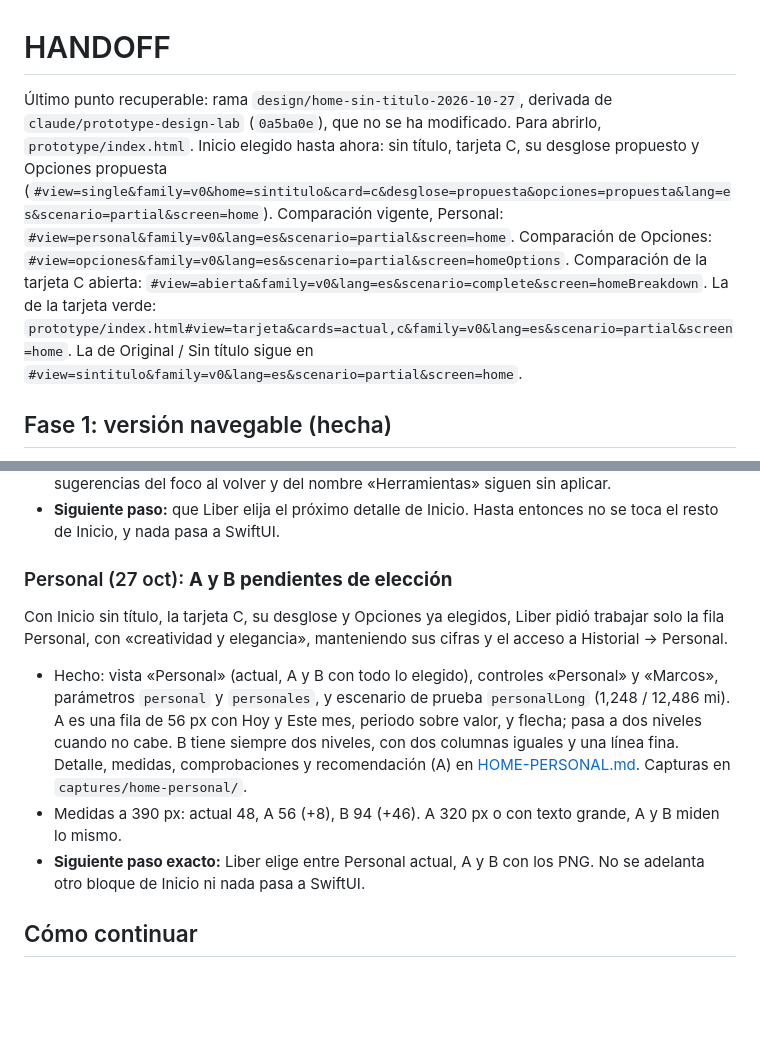
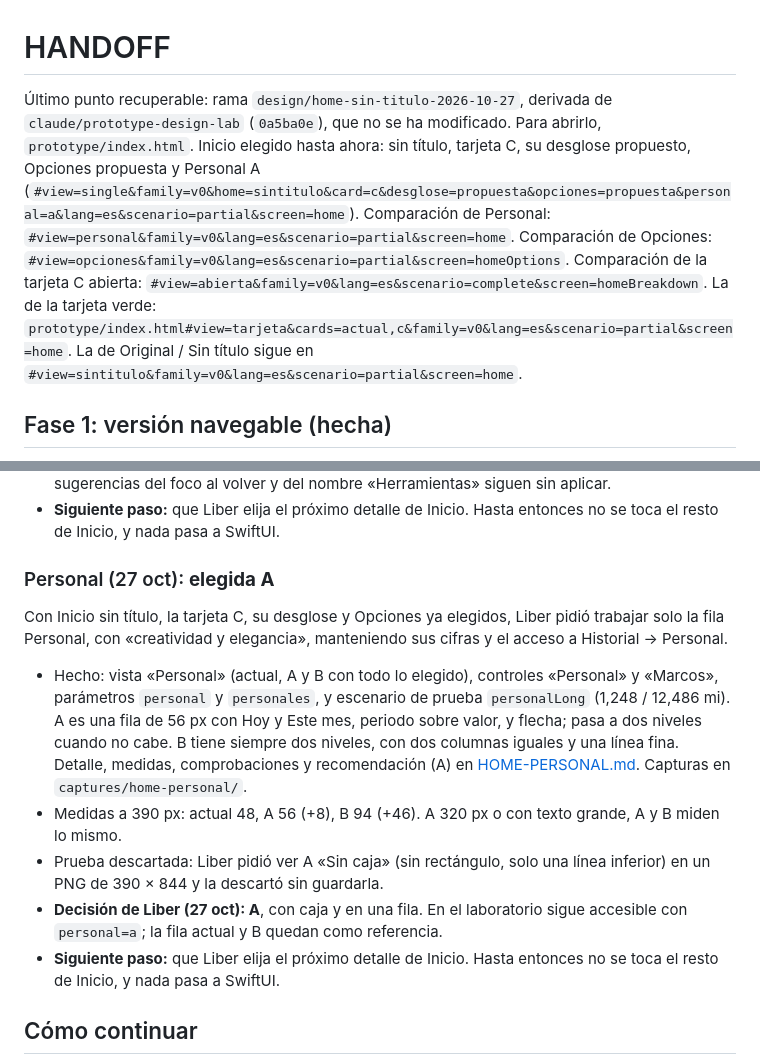
Before and after one commit to LiberVaronaG/earnly-design-lab, a Markdown page: prototype/HANDOFF.md, 2 parts joined by grey strips. GitHub-like rendering; blank space fills up the shorter version.

Commit message:
docs(design): record Liber's choice of the one-row Personal composition A
Co-Authored-By: Claude Opus 5.5 <noreply@anthropic.com>

```diff
--- a/prototype/HANDOFF.md
+++ b/prototype/HANDOFF.md
@@ -1,6 +1,6 @@
 # HANDOFF
 
-Último punto recuperable: rama `design/home-sin-titulo-2026-10-27`, derivada de `claude/prototype-design-lab` (`0a5ba0e`), que no se ha modificado. Para abrirlo, `prototype/index.html`. Inicio elegido hasta ahora: sin título, tarjeta C, su desglose propuesto y Opciones propuesta (`#view=single&family=v0&home=sintitulo&card=c&desglose=propuesta&opciones=propuesta&lang=es&scenario=partial&screen=home`). Comparación vigente, Personal: `#view=personal&family=v0&lang=es&scenario=partial&screen=home`. Comparación de Opciones: `#view=opciones&family=v0&lang=es&scenario=partial&screen=homeOptions`. Comparación de la tarjeta C abierta: `#view=abierta&family=v0&lang=es&scenario=complete&screen=homeBreakdown`. La de la tarjeta verde: `prototype/index.html#view=tarjeta&cards=actual,c&family=v0&lang=es&scenario=partial&screen=home`. La de Original / Sin título sigue en `#view=sintitulo&family=v0&lang=es&scenario=partial&screen=home`.
+Último punto recuperable: rama `design/home-sin-titulo-2026-10-27`, derivada de `claude/prototype-design-lab` (`0a5ba0e`), que no se ha modificado. Para abrirlo, `prototype/index.html`. Inicio elegido hasta ahora: sin título, tarjeta C, su desglose propuesto, Opciones propuesta y Personal A (`#view=single&family=v0&home=sintitulo&card=c&desglose=propuesta&opciones=propuesta&personal=a&lang=es&scenario=partial&screen=home`). Comparación de Personal: `#view=personal&family=v0&lang=es&scenario=partial&screen=home`. Comparación de Opciones: `#view=opciones&family=v0&lang=es&scenario=partial&screen=homeOptions`. Comparación de la tarjeta C abierta: `#view=abierta&family=v0&lang=es&scenario=complete&screen=homeBreakdown`. La de la tarjeta verde: `prototype/index.html#view=tarjeta&cards=actual,c&family=v0&lang=es&scenario=partial&screen=home`. La de Original / Sin título sigue en `#view=sintitulo&family=v0&lang=es&scenario=partial&screen=home`.
 
 ## Fase 1: versión navegable (hecha)
 
@@ -77,13 +77,15 @@ Liber dio por cerrada la tarjeta verde (sin título, C y desglose propuesto) y p
 - **Decisión de Liber (27 oct): la propuesta** para Opciones, cerrada y abierta. En el laboratorio sigue accesible con `opciones=propuesta`; la versión actual queda como referencia. Las sugerencias del foco al volver y del nombre «Herramientas» siguen sin aplicar.
 - **Siguiente paso:** que Liber elija el próximo detalle de Inicio. Hasta entonces no se toca el resto de Inicio, y nada pasa a SwiftUI.
 
-### Personal (27 oct): **A y B pendientes de elección**
+### Personal (27 oct): **elegida A**
 
 Con Inicio sin título, la tarjeta C, su desglose y Opciones ya elegidos, Liber pidió trabajar solo la fila Personal, con «creatividad y elegancia», manteniendo sus cifras y el acceso a Historial → Personal.
 
 - Hecho: vista «Personal» (actual, A y B con todo lo elegido), controles «Personal» y «Marcos», parámetros `personal` y `personales`, y escenario de prueba `personalLong` (1,248 / 12,486 mi). A es una fila de 56 px con Hoy y Este mes, periodo sobre valor, y flecha; pasa a dos niveles cuando no cabe. B tiene siempre dos niveles, con dos columnas iguales y una línea fina. Detalle, medidas, comprobaciones y recomendación (A) en [HOME-PERSONAL.md](HOME-PERSONAL.md). Capturas en `captures/home-personal/`.
 - Medidas a 390 px: actual 48, A 56 (+8), B 94 (+46). A 320 px o con texto grande, A y B miden lo mismo.
-- **Siguiente paso exacto:** Liber elige entre Personal actual, A y B con los PNG. No se adelanta otro bloque de Inicio ni nada pasa a SwiftUI.
+- Prueba descartada: Liber pidió ver A «Sin caja» (sin rectángulo, solo una línea inferior) en un PNG de 390 × 844 y la descartó sin guardarla.
+- **Decisión de Liber (27 oct): A**, con caja y en una fila. En el laboratorio sigue accesible con `personal=a`; la fila actual y B quedan como referencia.
+- **Siguiente paso:** que Liber elija el próximo detalle de Inicio. Hasta entonces no se toca el resto de Inicio, y nada pasa a SwiftUI.
 
 ## Cómo continuar
 
```
Also changed, not shown: prototype/HOME-PERSONAL.md (+3 -3 lines).
